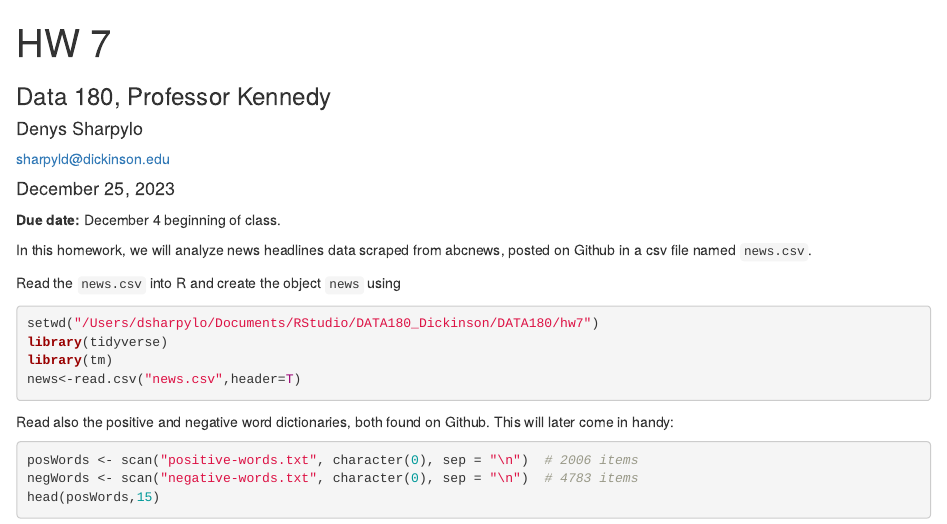
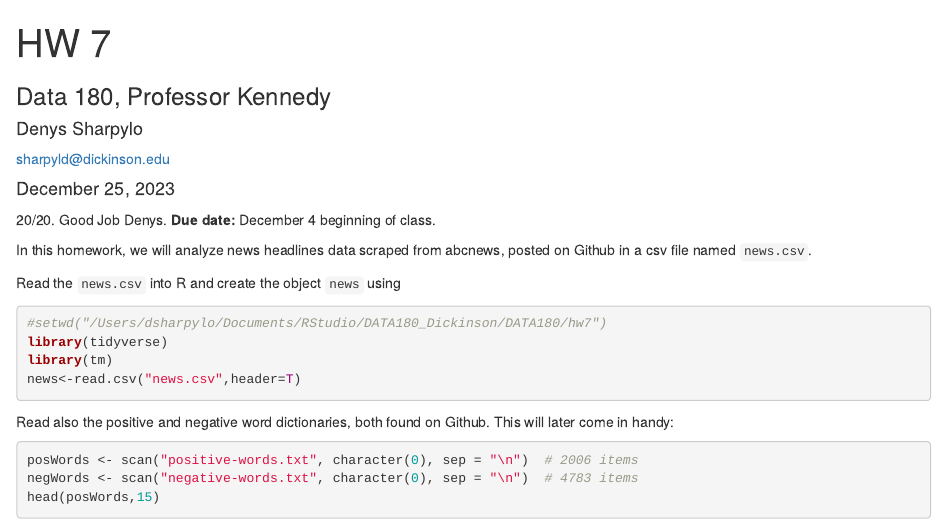
Before and after one commit to sharpyld/DATA180, an R Markdown document (hw7/hw7.Rmd): the page in a window 1100 px wide, from its top. Rendered offline with R 4.5, knitr and Pandoc, with nearby package versions.

Commit message:
Graded HW 7. Please Merge or Close pull request.

````diff
--- a/hw7/hw7.Rmd
+++ b/hw7/hw7.Rmd
@@ -10,7 +10,7 @@ output:
 editor_options:
   chunk_output_type: console
 ---
-
+20/20. Good Job Denys.
 **Due date:** December 4 beginning of class.
 
 
@@ -31,7 +31,7 @@ In this homework, we will analyze news headlines data scraped from abcnews, post
 Read the `news.csv` into R and create the object `news` using
 
 ```{r}
-setwd("/Users/dsharpylo/Documents/RStudio/DATA180_Dickinson/DATA180/hw7")
+#setwd("/Users/dsharpylo/Documents/RStudio/DATA180_Dickinson/DATA180/hw7")
 library(tidyverse)
 library(tm)
 news<-read.csv("news.csv",header=T)
````
